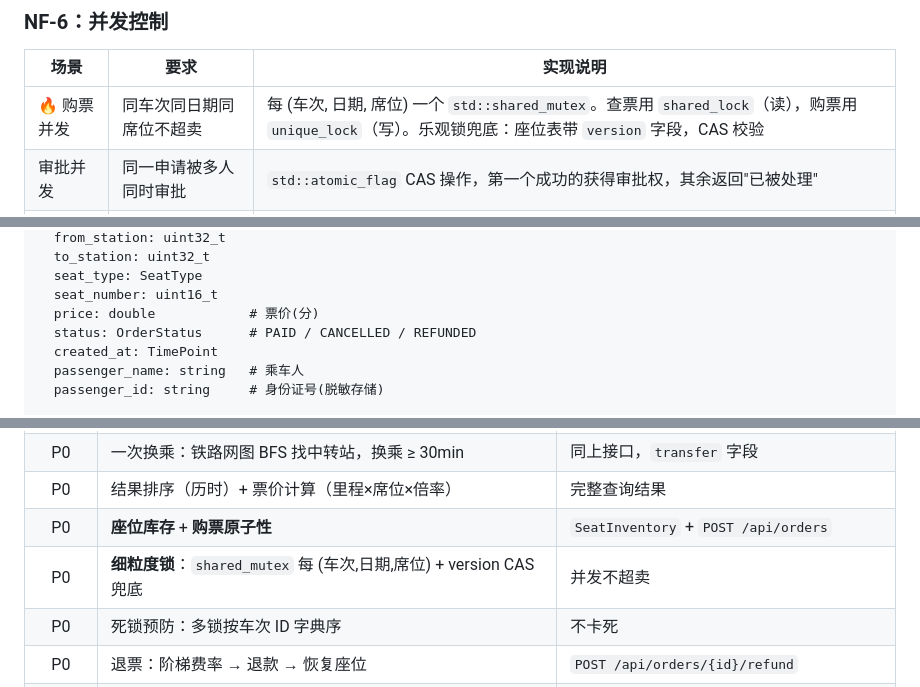
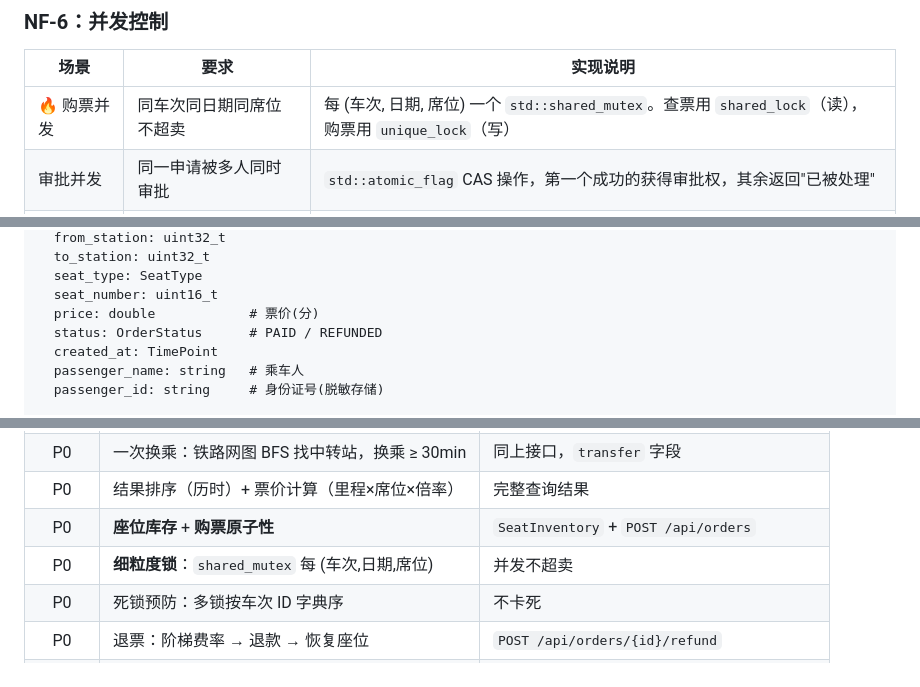
Before and after one commit to 2980454492/12306_realway_system, a Markdown page: requirtment.md, 3 parts joined by grey strips. Rendered like a GitHub page.

Commit message:
【doc-sync】

```diff
--- a/requirtment.md
+++ b/requirtment.md
@@ -361,7 +361,7 @@
 
 | 场景 | 要求 | 实现说明 |
 |------|------|----------|
-| 🔥 购票并发 | 同车次同日期同席位不超卖 | 每 (车次, 日期, 席位) 一个 `std::shared_mutex`。查票用 `shared_lock`（读），购票用 `unique_lock`（写）。乐观锁兜底：座位表带 `version` 字段，CAS 校验 |
+| 🔥 购票并发 | 同车次同日期同席位不超卖 | 每 (车次, 日期, 席位) 一个 `std::shared_mutex`。查票用 `shared_lock`（读），购票用 `unique_lock`（写） |
 | 审批并发 | 同一申请被多人同时审批 | `std::atomic_flag` CAS 操作，第一个成功的获得审批权，其余返回"已被处理" |
 | 时刻表并发 | 列车运行图更新时不影响查票 | `std::shared_mutex` 保护运行图。多读少写，写时独占 |
 | 审计日志并发 | 多线程同时写审计日志不丢数据 | 无锁队列(Lock-Free Queue)：业务线程 `push`，专用 logger 线程 `pop` 并写入磁盘 |
@@ -423,7 +423,7 @@ Order
   seat_type: SeatType
   seat_number: uint16_t
   price: double            # 票价(分)
-  status: OrderStatus      # PAID / CANCELLED / REFUNDED
+  status: OrderStatus      # PAID / REFUNDED
   created_at: TimePoint
   passenger_name: string   # 乘车人
   passenger_id: string     # 身份证号(脱敏存储)
@@ -671,7 +670,7 @@ SeatBitmap
 | P0 | 一次换乘：铁路网图 BFS 找中转站，换乘 ≥ 30min | 同上接口，`transfer` 字段 |
 | P0 | 结果排序（历时）+ 票价计算（里程×席位×倍率） | 完整查询结果 |
 | P0 | **座位库存** + **购票原子性** | `SeatInventory` + `POST /api/orders` |
-| P0 | **细粒度锁**：`shared_mutex` 每 (车次,日期,席位) + version CAS 兜底 | 并发不超卖 |
+| P0 | **细粒度锁**：`shared_mutex` 每 (车次,日期,席位) | 并发不超卖 |
 | P0 | 死锁预防：多锁按车次 ID 字典序 | 不卡死 |
 | P0 | 退票：阶梯费率 → 退款 → 恢复座位 | `POST /api/orders/{id}/refund` |
 | P0 | 订单查询：按用户 + 状态筛选 + 时间倒序 | `GET /api/orders?status=X` |
```
Also changed, not shown: other parts of requirtment.md (+0 -1 lines), README.md (+1 -1 lines).
